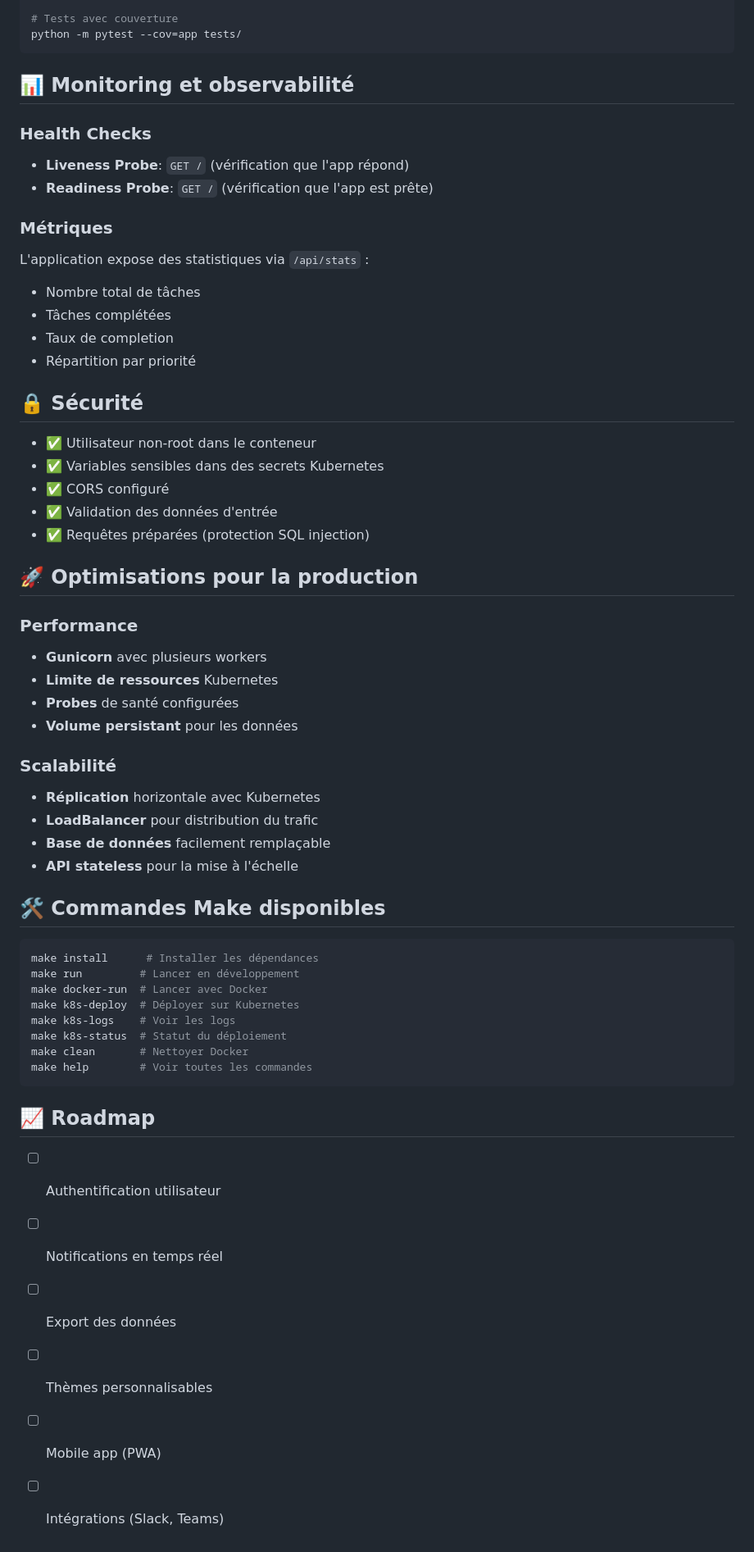
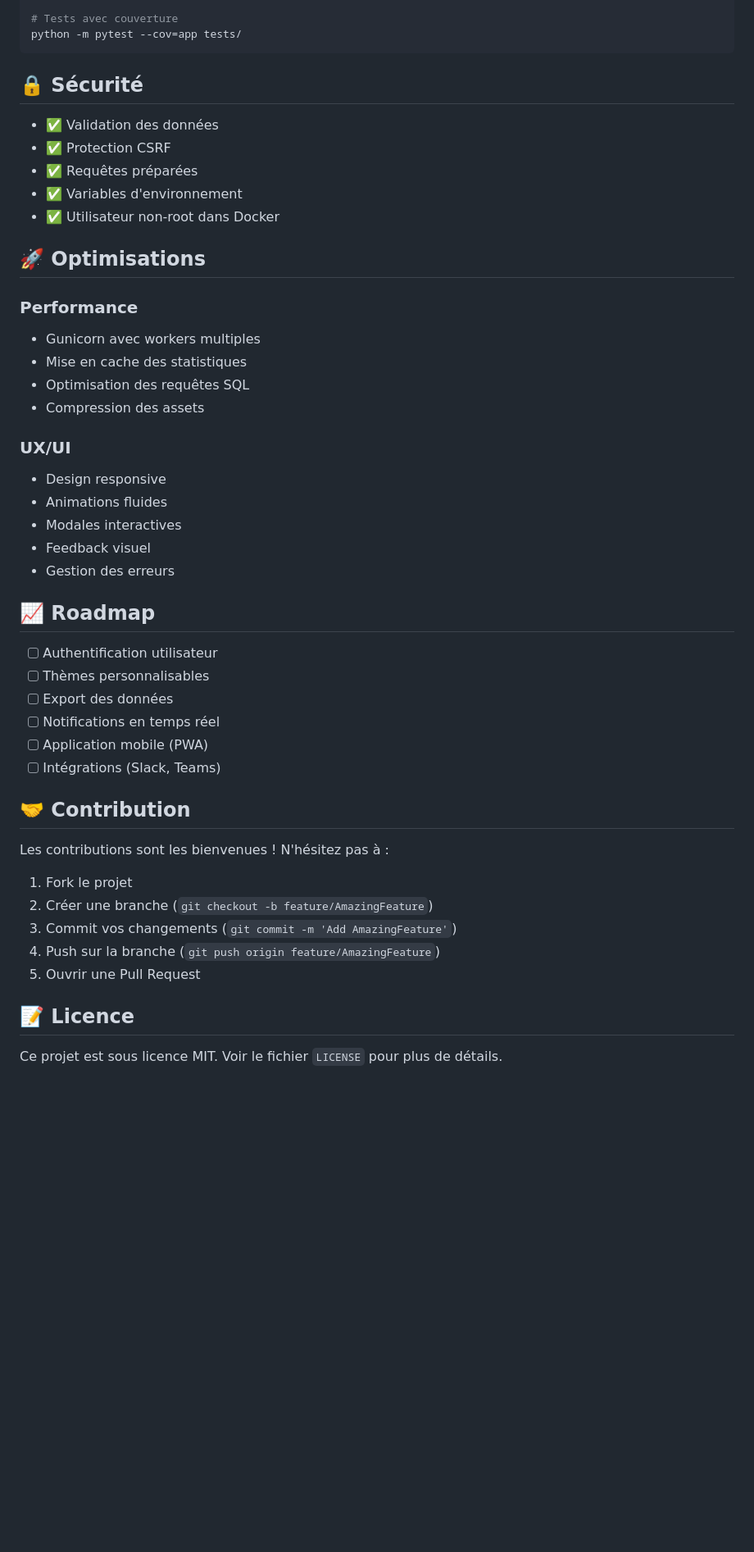
Before and after one commit to augusta-rabe/task-manager, a Markdown page: README.md, the part around one of its changes. Shown at 82% size. Rendered like a GitHub page; blank space fills up the shorter version.

````diff
--- a/README.md
+++ b/README.md
@@ -190,59 +242,47 @@ python -m pytest tests/ -v
 python -m pytest --cov=app tests/
 ```
 
-## 📊 Monitoring et observabilité
-
-### Health Checks
-- **Liveness Probe**: `GET /` (vérification que l'app répond)
-- **Readiness Probe**: `GET /` (vérification que l'app est prête)
-
-### Métriques
-L'application expose des statistiques via `/api/stats` :
-- Nombre total de tâches
-- Tâches complétées
-- Taux de completion
-- Répartition par priorité
-
 ## 🔒 Sécurité
 
-- ✅ Utilisateur non-root dans le conteneur
-- ✅ Variables sensibles dans des secrets Kubernetes
-- ✅ CORS configuré
-- ✅ Validation des données d'entrée
-- ✅ Requêtes préparées (protection SQL injection)
+- ✅ Validation des données
+- ✅ Protection CSRF
+- ✅ Requêtes préparées
+- ✅ Variables d'environnement
+- ✅ Utilisateur non-root dans Docker
 
-## 🚀 Optimisations pour la production
+## 🚀 Optimisations
 
 ### Performance
-- **Gunicorn** avec plusieurs workers
-- **Limite de ressources** Kubernetes
-- **Probes** de santé configurées
-- **Volume persistant** pour les données
+- Gunicorn avec workers multiples
+- Mise en cache des statistiques
+- Optimisation des requêtes SQL
+- Compression des assets
 
-### Scalabilité
-- **Réplication** horizontale avec Kubernetes
-- **LoadBalancer** pour distribution du trafic
-- **Base de données** facilement remplaçable
-- **API stateless** pour la mise à l'échelle
-
-## 🛠️ Commandes Make disponibles
-
-```bash
-make install      # Installer les dépendances
-make run         # Lancer en développement
-make docker-run  # Lancer avec Docker
-make k8s-deploy  # Déployer sur Kubernetes
-make k8s-logs    # Voir les logs
-make k8s-status  # Statut du déploiement
-make clean       # Nettoyer Docker
-make help        # Voir toutes les commandes
-```
+### UX/UI
+- Design responsive
+- Animations fluides
+- Modales interactives
+- Feedback visuel
+- Gestion des erreurs
 
 ## 📈 Roadmap
 
 - [ ] Authentification utilisateur
+- [ ] Thèmes personnalisables
+- [ ] Export des données
 - [ ] Notifications en temps réel
-- [ ] Export des données
-- [ ] Thèmes personnalisables
-- [ ] Mobile app (PWA)
+- [ ] Application mobile (PWA)
 - [ ] Intégrations (Slack, Teams)
+
+## 🤝 Contribution
+
+Les contributions sont les bienvenues ! N'hésitez pas à :
+1. Fork le projet
+2. Créer une branche (`git checkout -b feature/AmazingFeature`)
+3. Commit vos changements (`git commit -m 'Add AmazingFeature'`)
+4. Push sur la branche (`git push origin feature/AmazingFeature`)
+5. Ouvrir une Pull Request
+
+## 📝 Licence
+
+Ce projet est sous licence MIT. Voir le fichier `LICENSE` pour plus de détails.
````
Also changed, not shown: other parts of README.md (+128 -76 lines).
